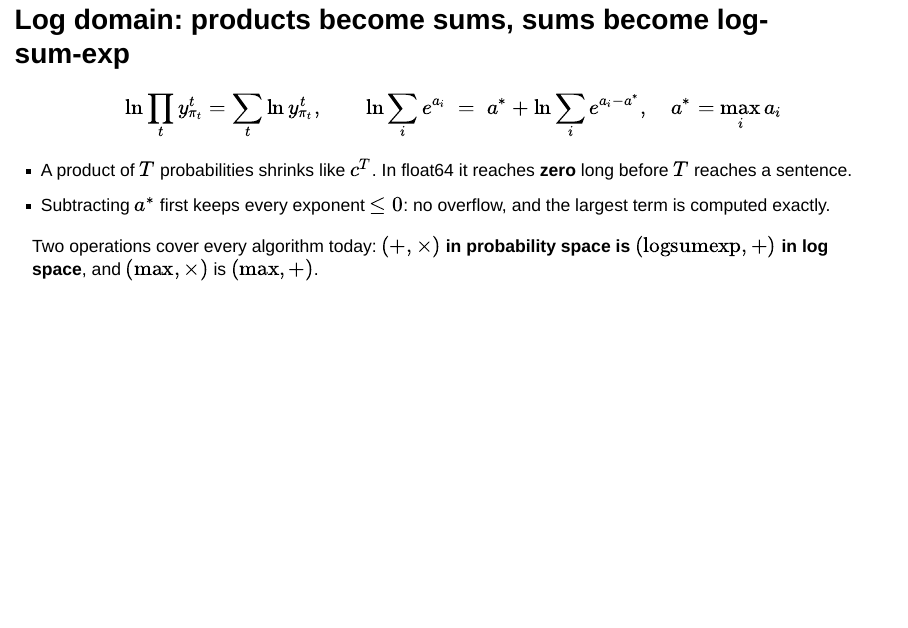
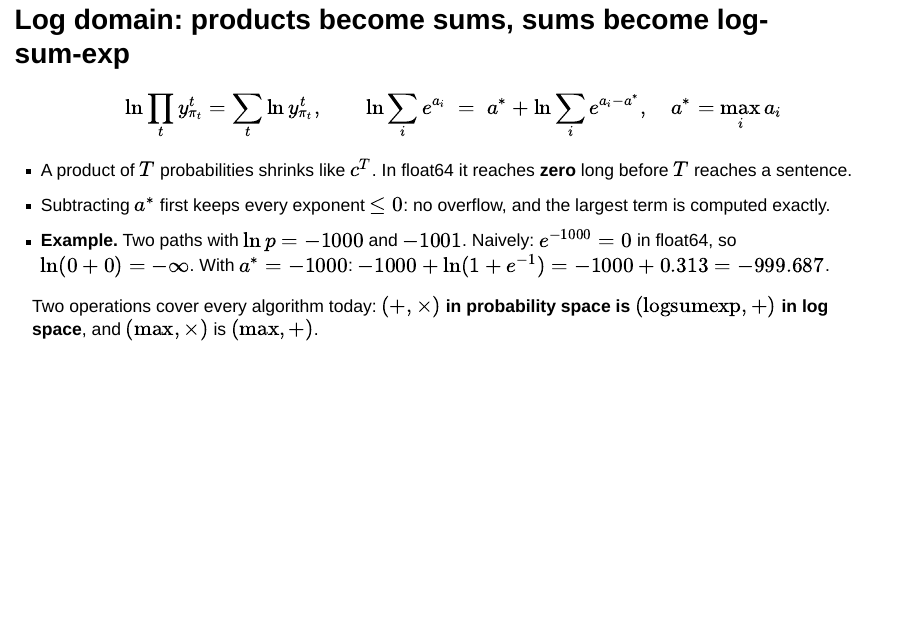
Before and after one commit to hungshinlee/Speech-AI, a Quarto document (slides/w03.qmd): page 13 of 58. Rendered offline with R 4.5, knitr and Pandoc in place of Quarto, with nearby package versions; drawn as Slidy slides in place of the format the file asks for.

Commit message:
W3: p12 log-sum-exp example; p40 four frames in ten

```diff
--- a/slides/w03.qmd
+++ b/slides/w03.qmd
@@ -143,6 +143,7 @@ $$\ln \prod_t y^t_{\pi_t} = \sum_t \ln y^t_{\pi_t}, \qquad \ln \sum_i e^{a_i} \;
 
 - A product of $T$ probabilities shrinks like $c^T$. In float64 it reaches **zero** long before $T$ reaches a sentence.
 - Subtracting $a^{*}$ first keeps every exponent $\leq 0$: no overflow, and the largest term is computed exactly.
+- **Example.** Two paths with $\ln p = -1000$ and $-1001$. Naively: $e^{-1000} = 0$ in float64, so $\ln(0 + 0) = -\infty$. With $a^{*} = -1000$: $-1000 + \ln(1 + e^{-1}) = -1000 + 0.313 = -999.687$.
 
 ::: {.claim}
 Two operations cover every algorithm today: **$(+, \times)$ in probability space is $(\operatorname{logsumexp}, +)$ in log space**, and $(\max, \times)$ is $(\max, +)$.
```
